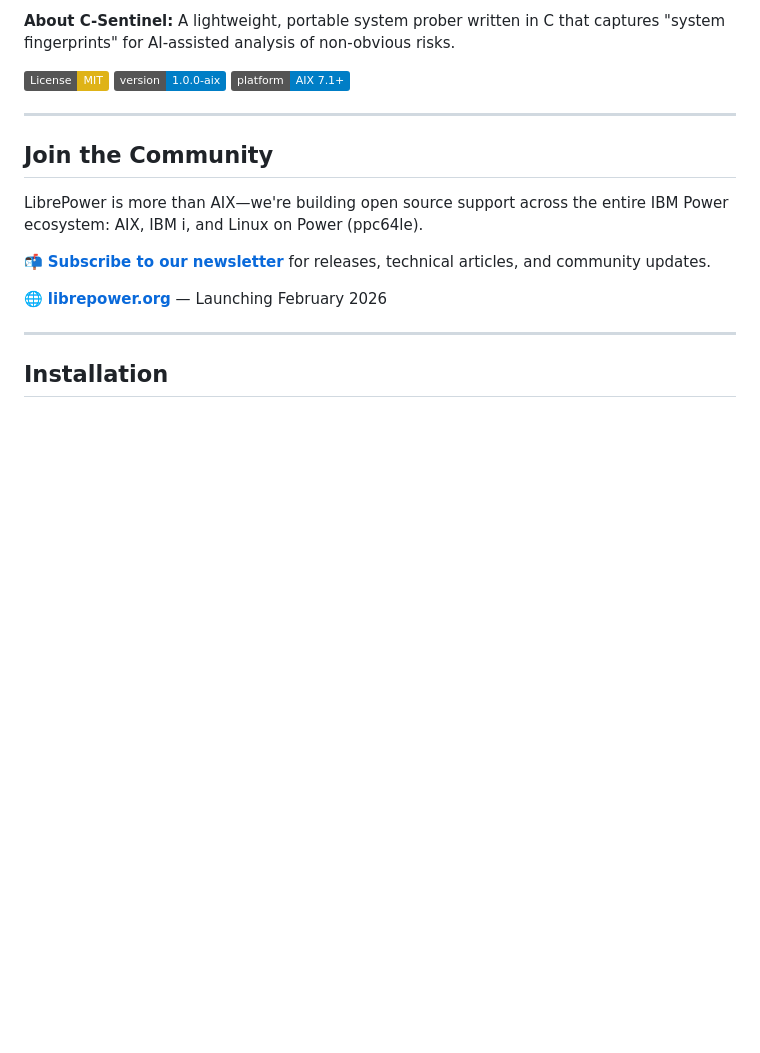
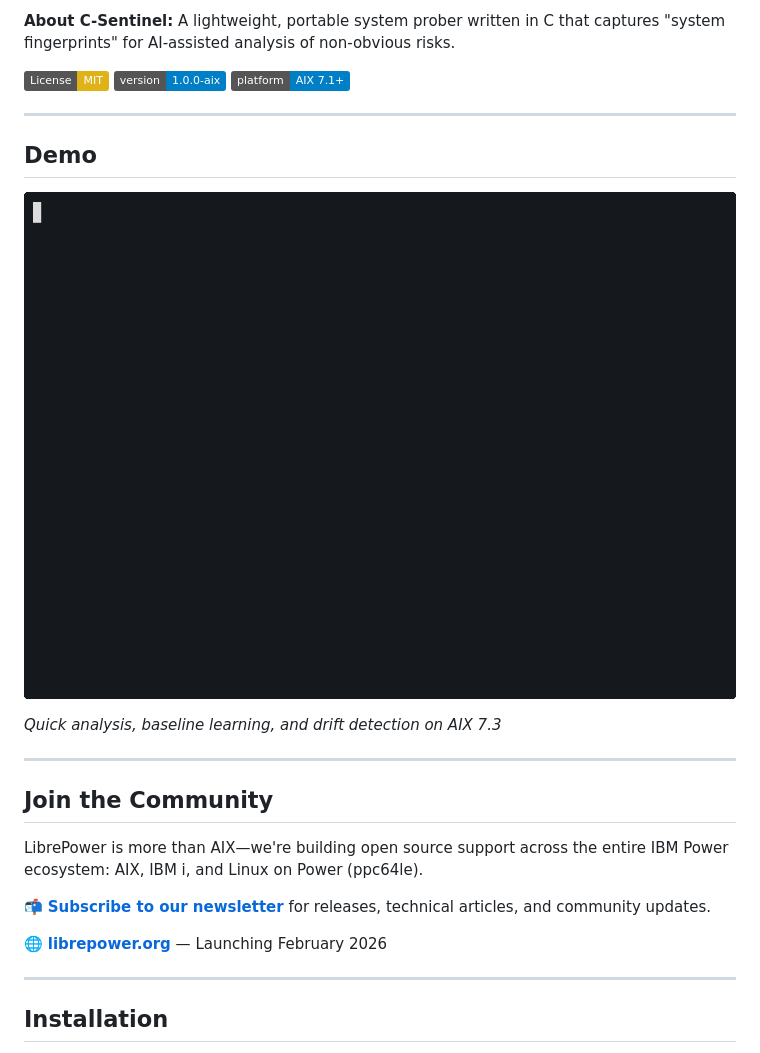
Before and after one commit to librepower/aix, a Markdown page: csentinel4aix/README.md, the part around the change. GitHub-like rendering; pictures changed too: csentinel4aix/demo/csentinel-demo.gif (added); badges without logos; blank space fills up the shorter version.

Commit message:
docs: Add demo GIF to README
- Added csentinel-demo.gif showing baseline learning and drift detection
- Updated README.md with embedded demo GIF for quick visual overview
- GIF demonstrates: quick analysis, network monitoring, baseline, config tampering detection

🤖 Generated with [Claude Code](https://claude.com/claude-code)

Co-Authored-By: Claude Opus 4.5 <noreply@anthropic.com>

```diff
--- a/csentinel4aix/README.md
+++ b/csentinel4aix/README.md
@@ -13,6 +13,14 @@ This is a port of the excellent C-Sentinel system monitoring tool to IBM AIX. Al
 [![License: MIT](https://img.shields.io/badge/License-MIT-yellow.svg)](https://opensource.org/licenses/MIT)
 ![Version](https://img.shields.io/badge/version-1.0.0--aix-blue)
 ![Platform](https://img.shields.io/badge/platform-AIX%207.1%2B-blue)
+
+---
+
+## Demo
+
+![C-Sentinel Demo](demo/csentinel-demo.gif)
+
+*Quick analysis, baseline learning, and drift detection on AIX 7.3*
 
 ---
 
```
